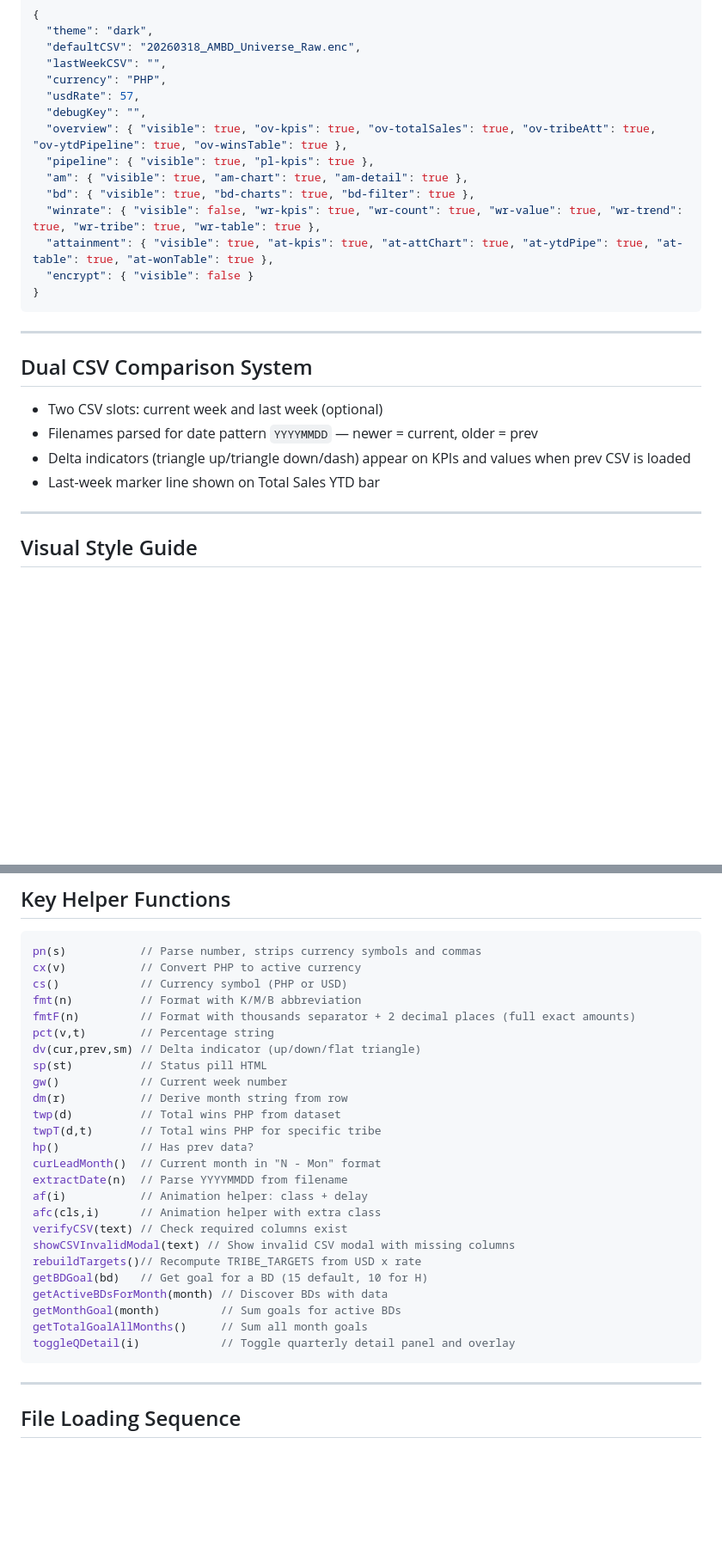
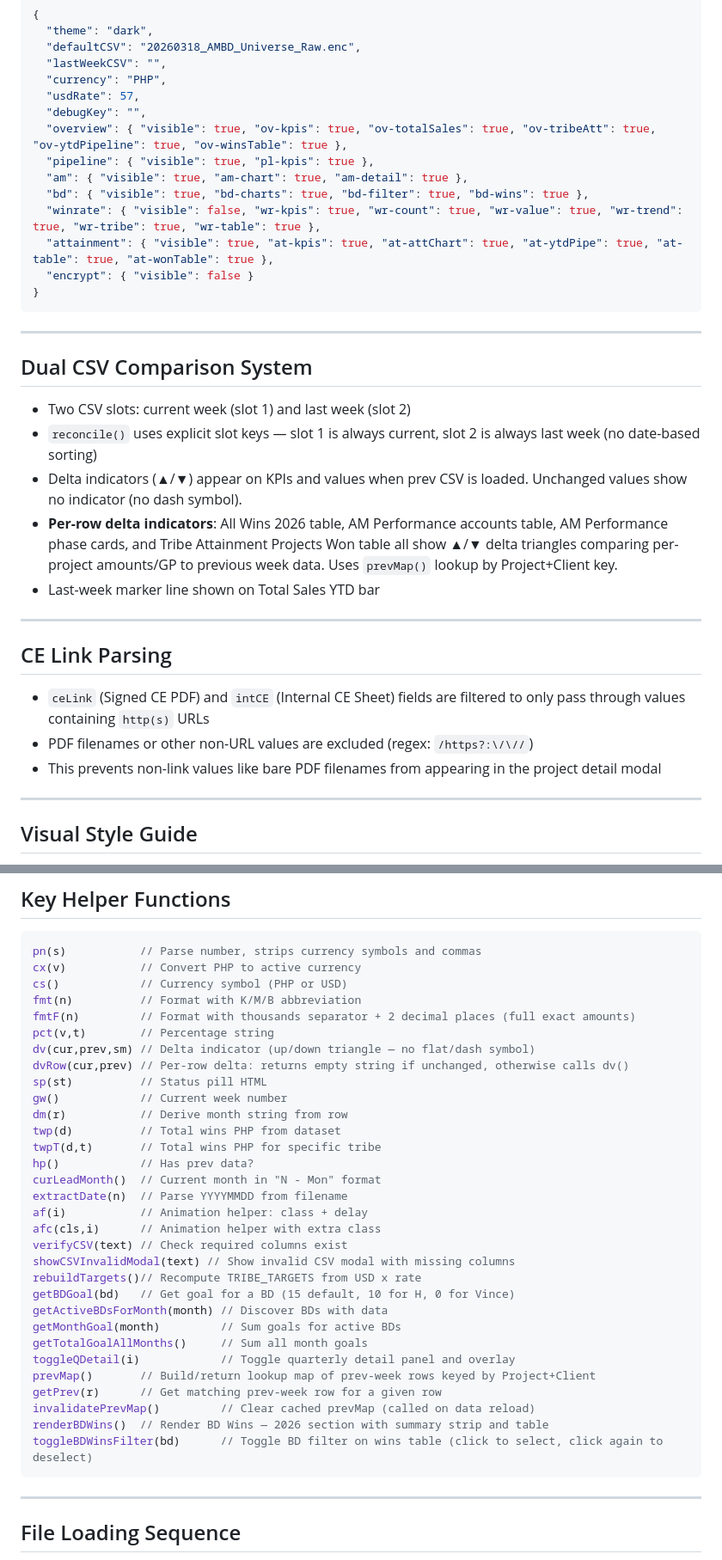
Before and after one commit to mineski-stephen/dashboard, a Markdown page: README.md, 2 parts joined by grey strips. Shown at 86% size. GitHub-like rendering; blank space fills up the shorter version.

````diff
--- a/README.md
+++ b/README.md
@@ -223,7 +199,7 @@ WS = ['Signed CE', 'Won - Awaiting CE Signature', 'Collected - For Closing',
   "overview": { "visible": true, "ov-kpis": true, "ov-totalSales": true, "ov-tribeAtt": true, "ov-ytdPipeline": true, "ov-winsTable": true },
   "pipeline": { "visible": true, "pl-kpis": true },
   "am": { "visible": true, "am-chart": true, "am-detail": true },
-  "bd": { "visible": true, "bd-charts": true, "bd-filter": true },
+  "bd": { "visible": true, "bd-charts": true, "bd-filter": true, "bd-wins": true },
   "winrate": { "visible": false, "wr-kpis": true, "wr-count": true, "wr-value": true, "wr-trend": true, "wr-tribe": true, "wr-table": true },
   "attainment": { "visible": true, "at-kpis": true, "at-attChart": true, "at-ytdPipe": true, "at-table": true, "at-wonTable": true },
   "encrypt": { "visible": false }
@@ -233,10 +209,18 @@ WS = ['Signed CE', 'Won - Awaiting CE Signature', 'Collected - For Closing',
 ---
 
 ## Dual CSV Comparison System
-- Two CSV slots: current week and last week (optional)
-- Filenames parsed for date pattern `YYYYMMDD` — newer = current, older = prev
-- Delta indicators (triangle up/triangle down/dash) appear on KPIs and values when prev CSV is loaded
+- Two CSV slots: current week (slot 1) and last week (slot 2)
+- `reconcile()` uses explicit slot keys — slot 1 is always current, slot 2 is always last week (no date-based sorting)
+- Delta indicators (▲/▼) appear on KPIs and values when prev CSV is loaded. Unchanged values show no indicator (no dash symbol).
+- **Per-row delta indicators**: All Wins 2026 table, AM Performance accounts table, AM Performance phase cards, and Tribe Attainment Projects Won table all show ▲/▼ delta triangles comparing per-project amounts/GP to previous week data. Uses `prevMap()` lookup by Project+Client key.
 - Last-week marker line shown on Total Sales YTD bar
+
+---
+
+## CE Link Parsing
+- `ceLink` (Signed CE PDF) and `intCE` (Internal CE Sheet) fields are filtered to only pass through values containing `http(s)` URLs
+- PDF filenames or other non-URL values are excluded (regex: `/https?:\/\//`)
+- This prevents non-link values like bare PDF filenames from appearing in the project detail modal
 
 ---
 
@@ -280,7 +264,8 @@ cs()            // Currency symbol (PHP or USD)
 fmt(n)          // Format with K/M/B abbreviation
 fmtF(n)         // Format with thousands separator + 2 decimal places (full exact amounts)
 pct(v,t)        // Percentage string
-dv(cur,prev,sm) // Delta indicator (up/down/flat triangle)
+dv(cur,prev,sm) // Delta indicator (up/down triangle — no flat/dash symbol)
+dvRow(cur,prev) // Per-row delta: returns empty string if unchanged, otherwise calls dv()
 sp(st)          // Status pill HTML
 gw()            // Current week number
 dm(r)           // Derive month string from row
@@ -294,11 +279,16 @@ afc(cls,i)      // Animation helper with extra class
 verifyCSV(text) // Check required columns exist
 showCSVInvalidModal(text) // Show invalid CSV modal with missing columns
 rebuildTargets()// Recompute TRIBE_TARGETS from USD x rate
-getBDGoal(bd)   // Get goal for a BD (15 default, 10 for H)
+getBDGoal(bd)   // Get goal for a BD (15 default, 10 for H, 0 for Vince)
 getActiveBDsForMonth(month) // Discover BDs with data
 getMonthGoal(month)         // Sum goals for active BDs
 getTotalGoalAllMonths()     // Sum all month goals
 toggleQDetail(i)            // Toggle quarterly detail panel and overlay
+prevMap()       // Build/return lookup map of prev-week rows keyed by Project+Client
+getPrev(r)      // Get matching prev-week row for a given row
+invalidatePrevMap()         // Clear cached prevMap (called on data reload)
+renderBDWins()  // Render BD Wins — 2026 section with summary strip and table
+toggleBDWinsFilter(bd)      // Toggle BD filter on wins table (click to select, click again to deselect)
 ```
 
 ---
````
Also changed, not shown: other parts of README.md (+32 -50 lines).
